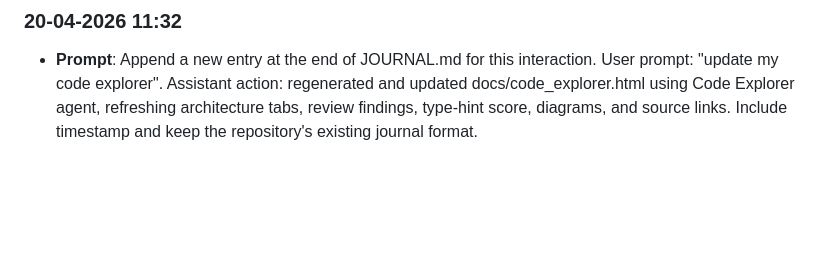
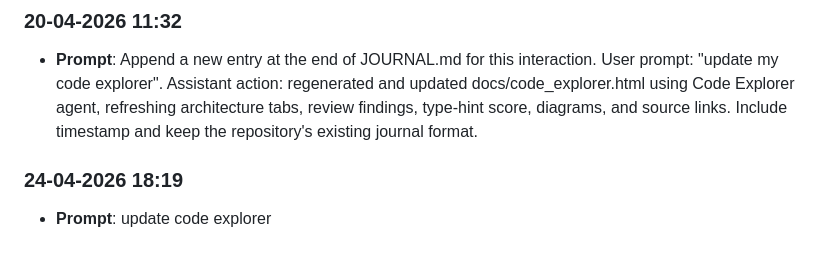
Before and after one commit to luc11Mhe/lab8-pygame, a Markdown page: prompts_history.md, the part around the change. Drawn GitHub-style; blank space fills up the shorter version.

```diff
--- a/prompts_history.md
+++ b/prompts_history.md
@@ -61,3 +61,6 @@ Automatically captured prompt log. Entries are appended in chronological order (
 
 ### 20-04-2026 11:32
 - **Prompt**: Append a new entry at the end of JOURNAL.md for this interaction. User prompt: "update my code explorer". Assistant action: regenerated and updated docs/code_explorer.html using Code Explorer agent, refreshing architecture tabs, review findings, type-hint score, diagrams, and source links. Include timestamp and keep the repository's existing journal format.
+
+### 24-04-2026 18:19
+- **Prompt**: update code explorer
```
Also changed, not shown: JOURNAL.md (+6 -0 lines).
